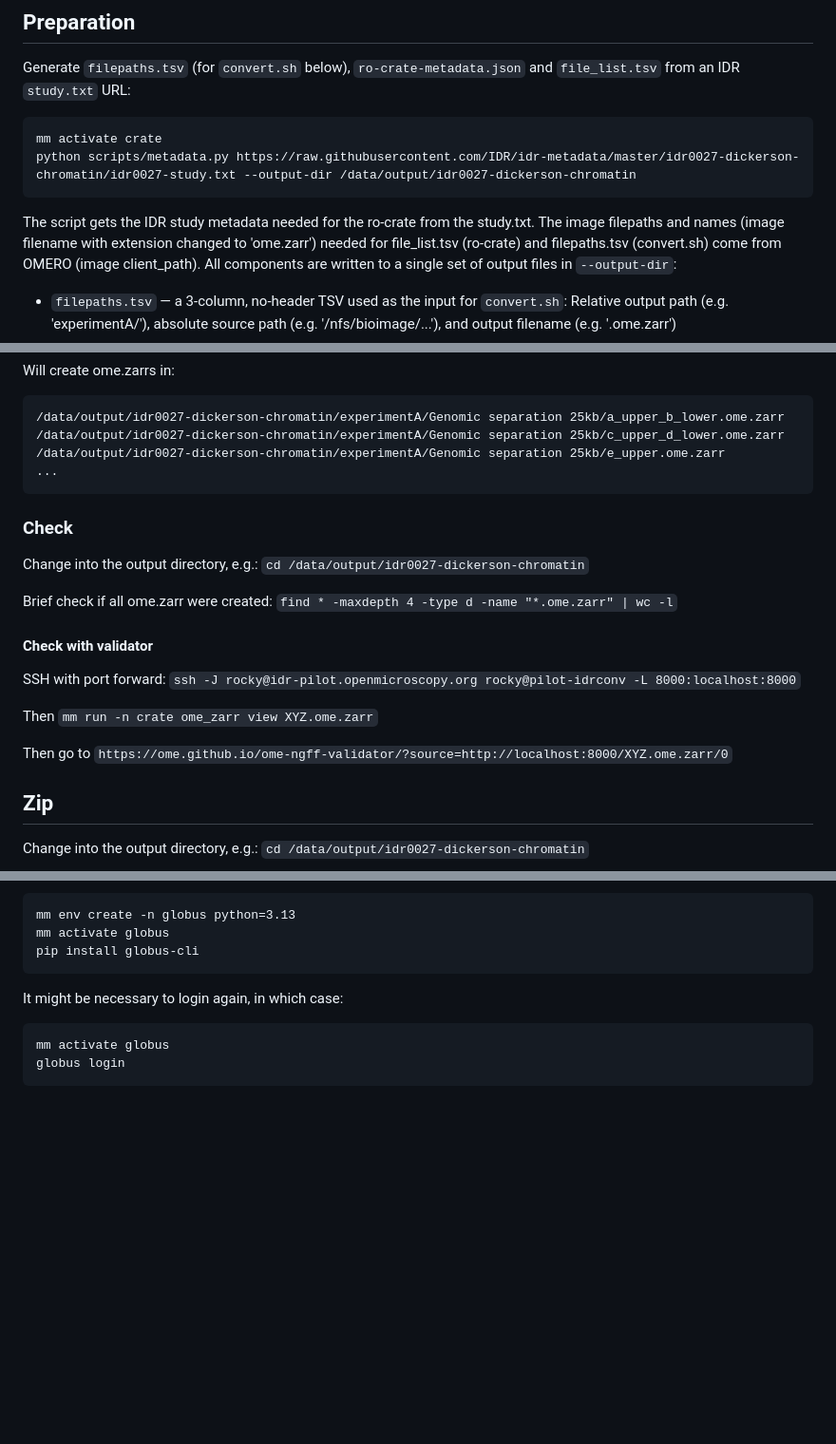
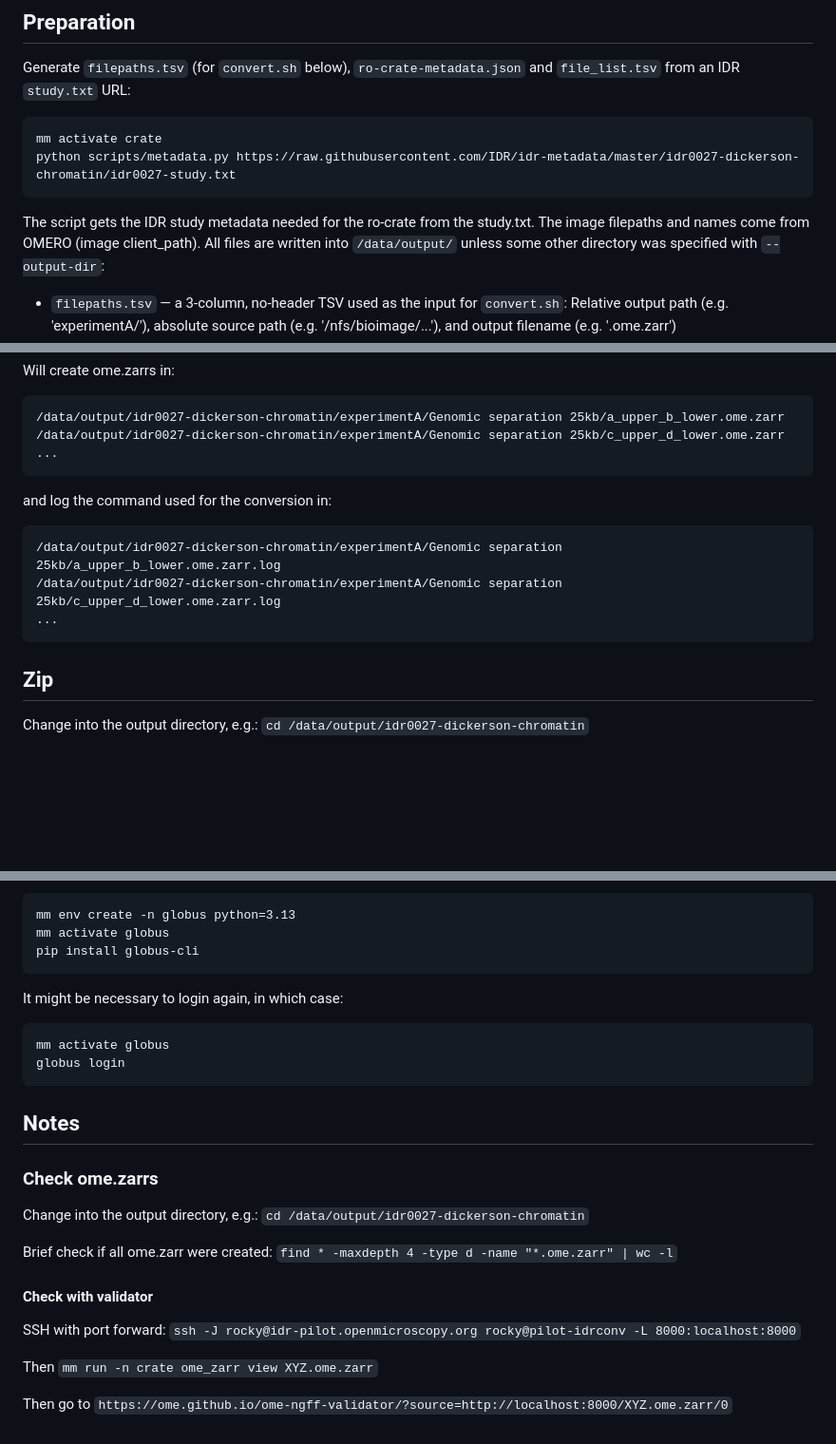
Before and after one commit to IDR/idr-zarr-conversion, a Markdown page: README.md, 3 parts joined by grey strips. Shown at 95% size. Rendered like a GitHub page; blank space fills up the shorter version.

````diff
--- a/README.md
+++ b/README.md
@@ -37,9 +37,9 @@ Generate `filepaths.tsv` (for `convert.sh` below), `ro-crate-metadata.json` and
 
 ```
 mm activate crate
-python scripts/metadata.py https://raw.githubusercontent.com/IDR/idr-metadata/master/idr0027-dickerson-chromatin/idr0027-study.txt --output-dir /data/output/idr0027-dickerson-chromatin
+python scripts/metadata.py https://raw.githubusercontent.com/IDR/idr-metadata/master/idr0027-dickerson-chromatin/idr0027-study.txt
 ```
 
-The script gets the IDR study metadata needed for the ro-crate from the study.txt. The image filepaths and names (image filename with extension changed to 'ome.zarr') needed for file_list.tsv (ro-crate) and filepaths.tsv (convert.sh) come from OMERO (image client_path). All components are written to a single set of output files in `--output-dir`:
+The script gets the IDR study metadata needed for the ro-crate from the study.txt. The image filepaths and names come from OMERO (image client_path). All files are written into `/data/output/` unless some other directory was specified with `--output-dir`:
 
 - `filepaths.tsv` — a 3-column, no-header TSV used as the input for `convert.sh`: Relative output path (e.g. 'experimentA/<Dataset name>'), absolute source path (e.g. '/nfs/bioimage/...'), and output filename (e.g. '<file name>.ome.zarr')
@@ -84,29 +84,15 @@ Will create ome.zarrs in:
 ```
 /data/output/idr0027-dickerson-chromatin/experimentA/Genomic separation 25kb/a_upper_b_lower.ome.zarr
 /data/output/idr0027-dickerson-chromatin/experimentA/Genomic separation 25kb/c_upper_d_lower.ome.zarr
-/data/output/idr0027-dickerson-chromatin/experimentA/Genomic separation 25kb/e_upper.ome.zarr
 ...
 ```
 
-
-### Check
-
-Change into the output directory, e.g.:
-`cd /data/output/idr0027-dickerson-chromatin`
-
-Brief check if all ome.zarr were created:
-`find * -maxdepth 4 -type d -name "*.ome.zarr" | wc -l`
-
-#### Check with validator
-
-SSH with port forward:
-`ssh -J rocky@idr-pilot.openmicroscopy.org rocky@pilot-idrconv -L 8000:localhost:8000`
-
-Then
-`mm run -n crate ome_zarr view XYZ.ome.zarr`
-
-Then go to
-`https://ome.github.io/ome-ngff-validator/?source=http://localhost:8000/XYZ.ome.zarr/0`
+and log the command used for the conversion in:
+```
+/data/output/idr0027-dickerson-chromatin/experimentA/Genomic separation 25kb/a_upper_b_lower.ome.zarr.log
+/data/output/idr0027-dickerson-chromatin/experimentA/Genomic separation 25kb/c_upper_d_lower.ome.zarr.log
+...
+```
 
 ## Zip
 
@@ -193,3 +186,24 @@ It might be necessary to login again, in which case:
 mm activate globus
 globus login
 ```
+
+## Notes
+
+### Check ome.zarrs
+
+Change into the output directory, e.g.:
+`cd /data/output/idr0027-dickerson-chromatin`
+
+Brief check if all ome.zarr were created:
+`find * -maxdepth 4 -type d -name "*.ome.zarr" | wc -l`
+
+#### Check with validator
+
+SSH with port forward:
+`ssh -J rocky@idr-pilot.openmicroscopy.org rocky@pilot-idrconv -L 8000:localhost:8000`
+
+Then
+`mm run -n crate ome_zarr view XYZ.ome.zarr`
+
+Then go to
+`https://ome.github.io/ome-ngff-validator/?source=http://localhost:8000/XYZ.ome.zarr/0`
````
Also changed, not shown: other parts of README.md (+8 -1 lines).
